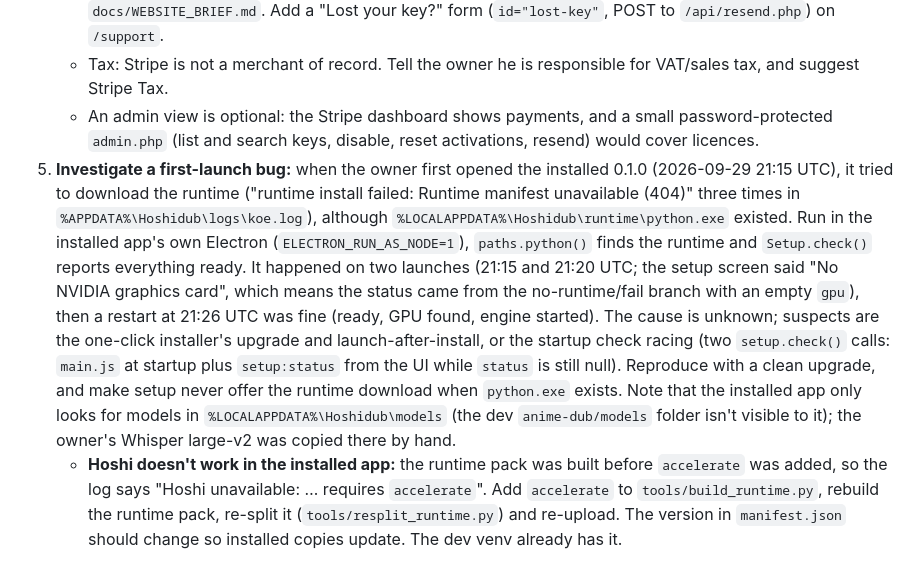
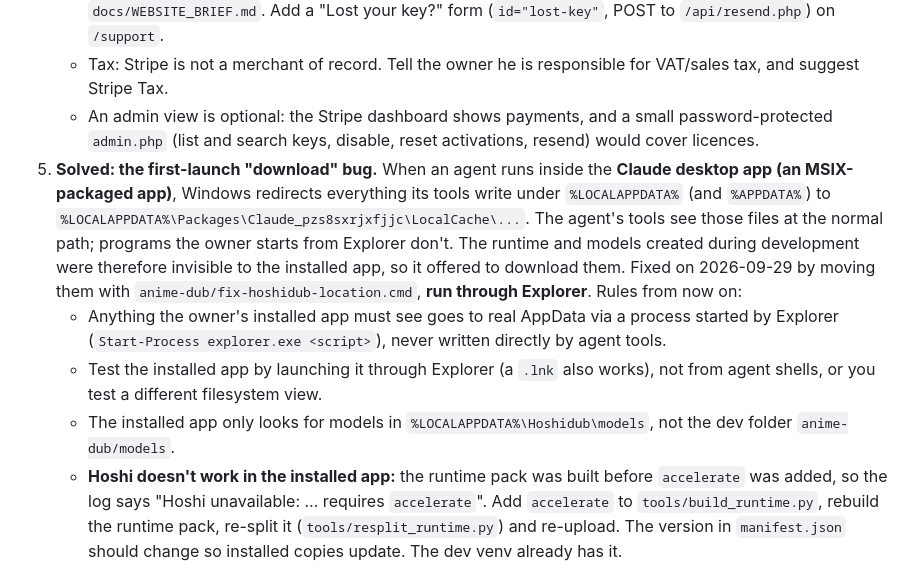
Before and after one commit to tshivhidzombedzi1-lgtm/hoshidub, a Markdown page: docs/HANDOFF.md, the part around the change. Rendered like a GitHub page.

Commit message:
Handoff: first-launch bug was MSIX AppData virtualisation of agent-created files; fixed
Co-Authored-By: Claude Opus 5.5 <noreply@anthropic.com>

```diff
--- a/docs/HANDOFF.md
+++ b/docs/HANDOFF.md
@@ -30,7 +30,10 @@ The owner has handed the rest of the launch to you. You have no memory of earlie
    - Website: `website/src/config.js` → `proMonthly`, `proYearly` (Payment Links), `account` (portal login link; empty hides nothing yet, so make `Base.astro` hide "My account" when it's empty), `tipCheckout` (a one-time "pay what you want" Payment Link; the webhook ignores one-time payments). Change the Lemon Squeezy wording to Stripe in `Pricing.astro`, `pricing.astro` (billing FAQ), `privacy.astro`, `terms.astro` and `docs/WEBSITE_BRIEF.md`. Add a "Lost your key?" form (`id="lost-key"`, POST to `/api/resend.php`) on `/support`.
    - Tax: Stripe is not a merchant of record. Tell the owner he is responsible for VAT/sales tax, and suggest Stripe Tax.
    - An admin view is optional: the Stripe dashboard shows payments, and a small password-protected `admin.php` (list and search keys, disable, reset activations, resend) would cover licences.
-5. **Investigate a first-launch bug:** when the owner first opened the installed 0.1.0 (2026-09-29 21:15 UTC), it tried to download the runtime ("runtime install failed: Runtime manifest unavailable (404)" three times in `%APPDATA%\Hoshidub\logs\koe.log`), although `%LOCALAPPDATA%\Hoshidub\runtime\python.exe` existed. Run in the installed app's own Electron (`ELECTRON_RUN_AS_NODE=1`), `paths.python()` finds the runtime and `Setup.check()` reports everything ready. It happened on two launches (21:15 and 21:20 UTC; the setup screen said "No NVIDIA graphics card", which means the status came from the no-runtime/fail branch with an empty `gpu`), then a restart at 21:26 UTC was fine (ready, GPU found, engine started). The cause is unknown; suspects are the one-click installer's upgrade and launch-after-install, or the startup check racing (two `setup.check()` calls: `main.js` at startup plus `setup:status` from the UI while `status` is still null). Reproduce with a clean upgrade, and make setup never offer the runtime download when `python.exe` exists. Note that the installed app only looks for models in `%LOCALAPPDATA%\Hoshidub\models` (the dev `anime-dub/models` folder isn't visible to it); the owner's Whisper large-v2 was copied there by hand.
+5. **Solved: the first-launch "download" bug.** When an agent runs inside the **Claude desktop app (an MSIX-packaged app)**, Windows redirects everything its tools write under `%LOCALAPPDATA%` (and `%APPDATA%`) to `%LOCALAPPDATA%\Packages\Claude_pzs8sxrjxfjjc\LocalCache\...`. The agent's tools see those files at the normal path; programs the owner starts from Explorer don't. The runtime and models created during development were therefore invisible to the installed app, so it offered to download them. Fixed on 2026-09-29 by moving them with `anime-dub/fix-hoshidub-location.cmd`, **run through Explorer**. Rules from now on:
+   - Anything the owner's installed app must see goes to real AppData via a process started by Explorer (`Start-Process explorer.exe <script>`), never written directly by agent tools.
+   - Test the installed app by launching it through Explorer (a `.lnk` also works), not from agent shells, or you test a different filesystem view.
+   - The installed app only looks for models in `%LOCALAPPDATA%\Hoshidub\models`, not the dev folder `anime-dub/models`.
    - **Hoshi doesn't work in the installed app:** the runtime pack was built before `accelerate` was added, so the log says "Hoshi unavailable: … requires `accelerate`". Add `accelerate` to `tools/build_runtime.py`, rebuild the runtime pack, re-split it (`tools/resplit_runtime.py`) and re-upload. The version in `manifest.json` should change so installed copies update. The dev venv already has it.
    - Never launch the app with `--inspect` to debug a Crunchyroll session: Widevine VMP then refuses playback and the video spins forever at 0:00.
 6. **Domain:** the owner buys `hoshidub.com` and connects it. Then change `dubit.runtimeBase` to `https://hoshidub.com/downloads/runtime` and rebuild, but keep the files reachable on the old address too, because installers already downloaded point there.
```
